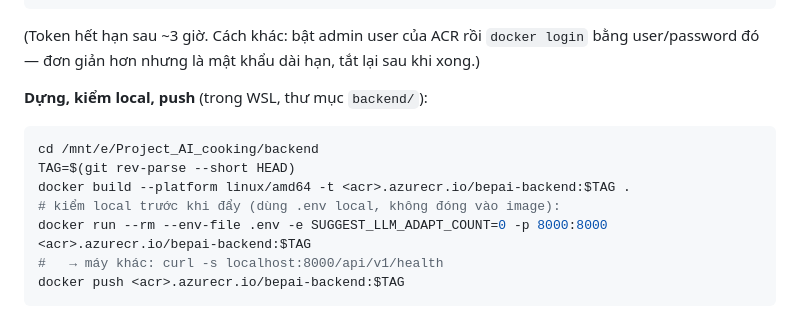
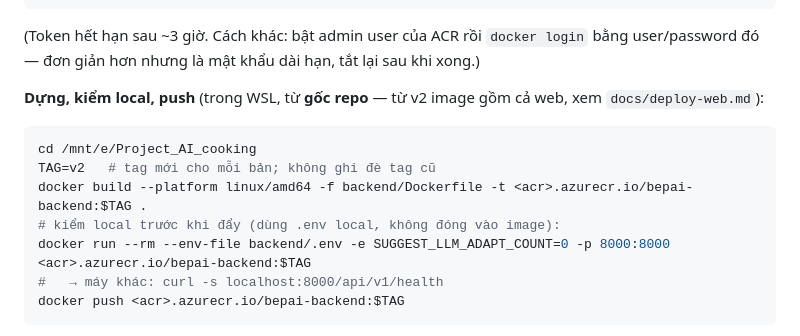
Before and after one commit to n9blue22/Cook_AI, a Markdown page: docs/deploy-azure.md, the part around the change. Drawn GitHub-style.

````diff
--- a/docs/deploy-azure.md
+++ b/docs/deploy-azure.md
@@ -179,13 +179,13 @@ Remove-Item $env:TEMP\acr.tok
 (Token hết hạn sau ~3 giờ. Cách khác: bật admin user của ACR rồi `docker login` bằng user/password đó — đơn giản hơn
 nhưng là mật khẩu dài hạn, tắt lại sau khi xong.)
 
-**Dựng, kiểm local, push** (trong WSL, thư mục `backend/`):
+**Dựng, kiểm local, push** (trong WSL, từ **gốc repo** — từ v2 image gồm cả web, xem `docs/deploy-web.md`):
 ```sh
-cd /mnt/e/Project_AI_cooking/backend
-TAG=$(git rev-parse --short HEAD)
-docker build --platform linux/amd64 -t <acr>.azurecr.io/bepai-backend:$TAG .
+cd /mnt/e/Project_AI_cooking
+TAG=v2   # tag mới cho mỗi bản; không ghi đè tag cũ
+docker build --platform linux/amd64 -f backend/Dockerfile -t <acr>.azurecr.io/bepai-backend:$TAG .
 # kiểm local trước khi đẩy (dùng .env local, không đóng vào image):
-docker run --rm --env-file .env -e SUGGEST_LLM_ADAPT_COUNT=0 -p 8000:8000 <acr>.azurecr.io/bepai-backend:$TAG
+docker run --rm --env-file backend/.env -e SUGGEST_LLM_ADAPT_COUNT=0 -p 8000:8000 <acr>.azurecr.io/bepai-backend:$TAG
 #   → máy khác: curl -s localhost:8000/api/v1/health
 docker push <acr>.azurecr.io/bepai-backend:$TAG
 ```
````
Also changed, not shown: docs/deploy-web.md (+40 -0 lines).
